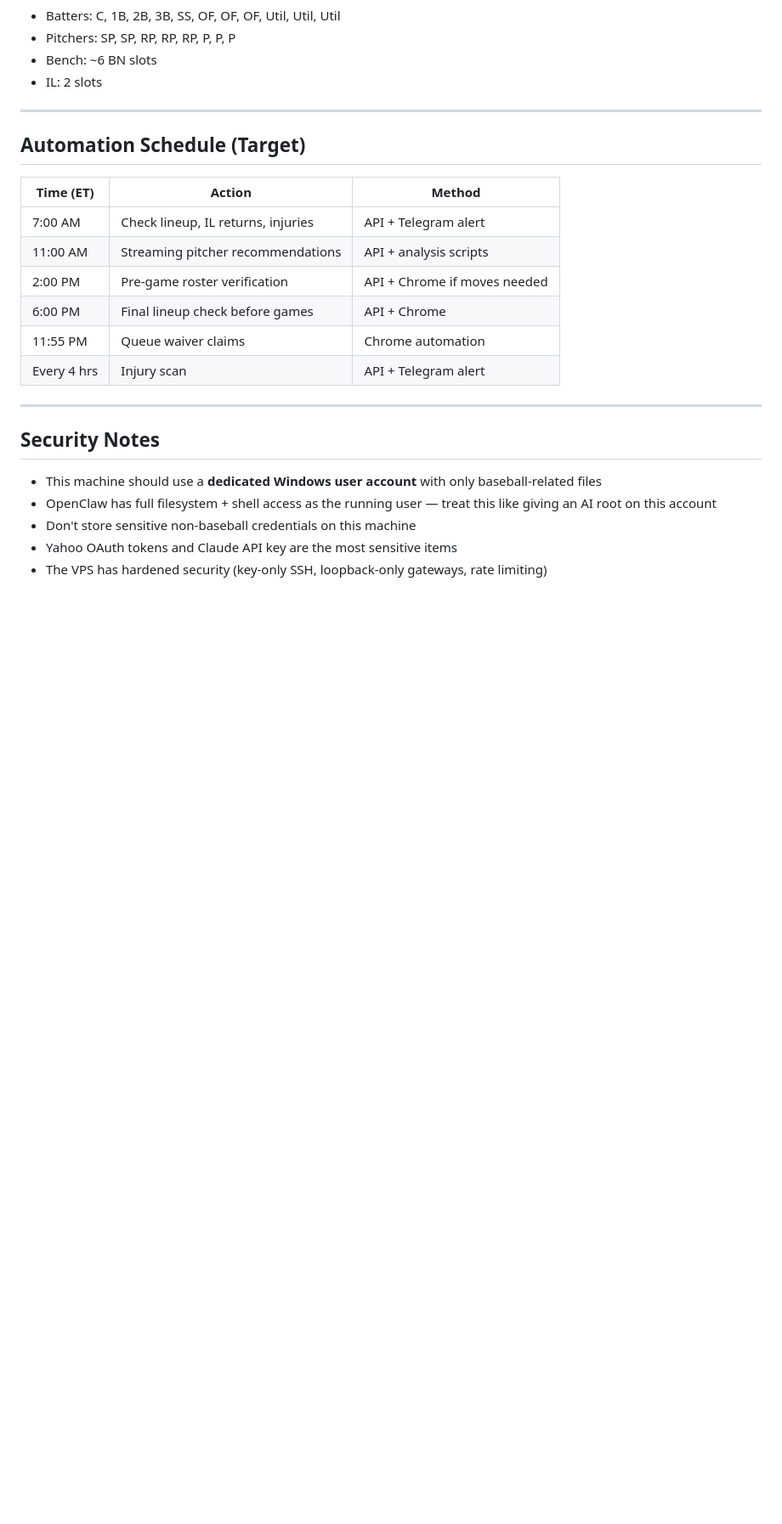
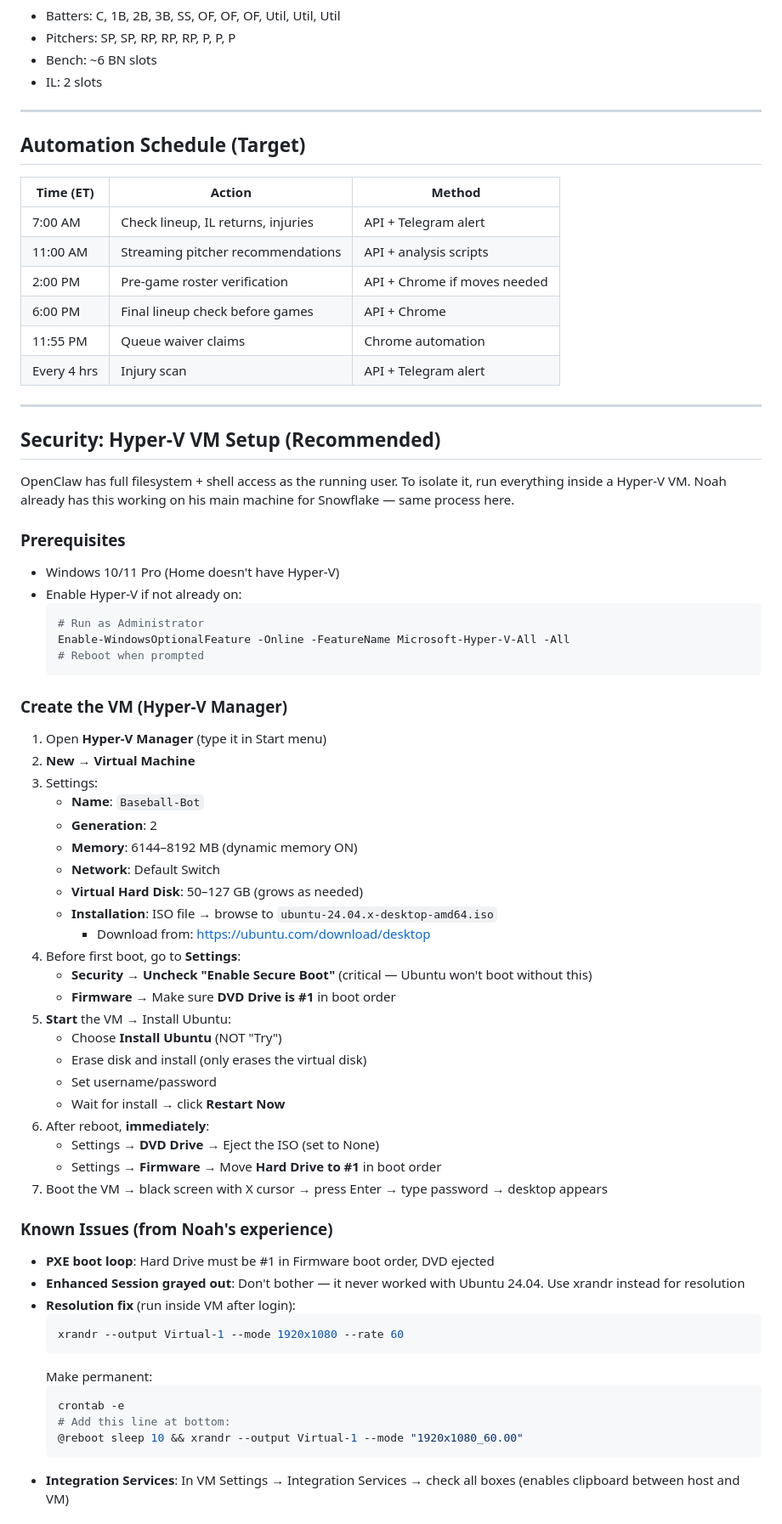
Before and after one commit to nby578/baseball, a Markdown page: LAPTOP_SETUP.md, the part around one of its changes. Shown at 85% size. Rendered like a GitHub page; blank space fills up the shorter version.

Commit message:
Add Hyper-V VM setup instructions to laptop guide - Co-Authored-By: Claude Opus 4.5 <noreply@anthropic.com>

````diff
--- a/LAPTOP_SETUP.md
+++ b/LAPTOP_SETUP.md
@@ -223,10 +223,56 @@ https://baseball.fantasysports.yahoo.com/2025/b1/89318/players
 
 ---
 
-## Security Notes
+## Security: Hyper-V VM Setup (Recommended)
 
-- This machine should use a **dedicated Windows user account** with only baseball-related files
-- OpenClaw has full filesystem + shell access as the running user — treat this like giving an AI root on this account
-- Don't store sensitive non-baseball credentials on this machine
-- Yahoo OAuth tokens and Claude API key are the most sensitive items
-- The VPS has hardened security (key-only SSH, loopback-only gateways, rate limiting)
+OpenClaw has full filesystem + shell access as the running user. To isolate it, run everything inside a Hyper-V VM. Noah already has this working on his main machine for Snowflake — same process here.
+
+### Prerequisites
+- Windows 10/11 Pro (Home doesn't have Hyper-V)
+- Enable Hyper-V if not already on:
+  ```powershell
+  # Run as Administrator
+  Enable-WindowsOptionalFeature -Online -FeatureName Microsoft-Hyper-V-All -All
+  # Reboot when prompted
+  ```
+
+### Create the VM (Hyper-V Manager)
+
+1. Open **Hyper-V Manager** (type it in Start menu)
+2. **New** → **Virtual Machine**
+3. Settings:
+   - **Name**: `Baseball-Bot`
+   - **Generation**: 2
+   - **Memory**: 6144–8192 MB (dynamic memory ON)
+   - **Network**: Default Switch
+   - **Virtual Hard Disk**: 50–127 GB (grows as needed)
+   - **Installation**: ISO file → browse to `ubuntu-24.04.x-desktop-amd64.iso`
+     - Download from: https://ubuntu.com/download/desktop
+4. Before first boot, go to **Settings**:
+   - **Security** → **Uncheck "Enable Secure Boot"** (critical — Ubuntu won't boot without this)
+   - **Firmware** → Make sure **DVD Drive is #1** in boot order
+5. **Start** the VM → Install Ubuntu:
+   - Choose **Install Ubuntu** (NOT "Try")
+   - Erase disk and install (only erases the virtual disk)
+   - Set username/password
+   - Wait for install → click **Restart Now**
+6. After reboot, **immediately**:
+   - Settings → **DVD Drive** → Eject the ISO (set to None)
+   - Settings → **Firmware** → Move **Hard Drive to #1** in boot order
+7. Boot the VM → black screen with X cursor → press Enter → type password → desktop appears
+
+### Known Issues (from Noah's experience)
+- **PXE boot loop**: Hard Drive must be #1 in Firmware boot order, DVD ejected
+- **Enhanced Session grayed out**: Don't bother — it never worked with Ubuntu 24.04. Use xrandr instead for resolution
+- **Resolution fix** (run inside VM after login):
+  ```bash
+  xrandr --output Virtual-1 --mode 1920x1080 --rate 60
+  ```
+  Make permanent:
+  ```bash
+  crontab -e
+  # Add this line at bottom:
+  @reboot sleep 10 && xrandr --output Virtual-1 --mode "1920x1080_60.00"
+  ```
+- **Integration Services**: In VM Settings → Integration Services → check all boxes (enables clipboard between host and VM)
+
````
Also changed, not shown: other parts of LAPTOP_SETUP.md (+83 -0 lines).
